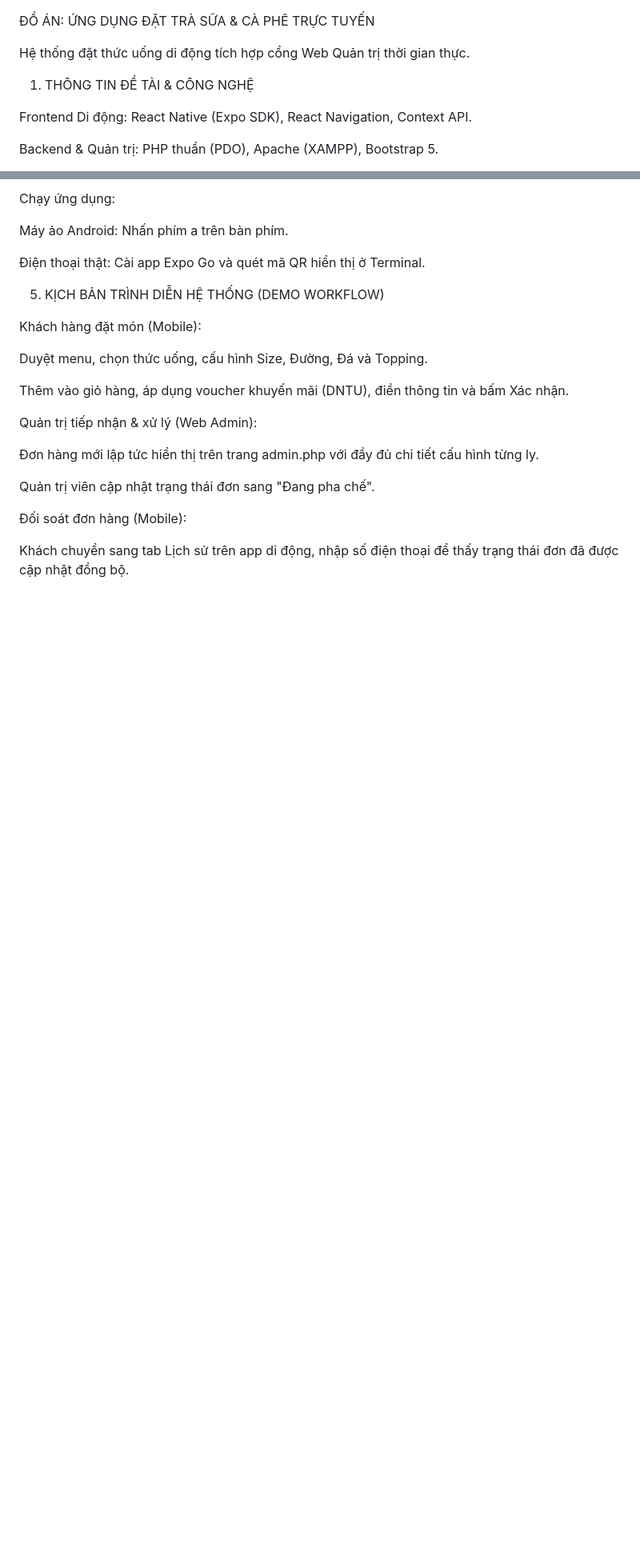
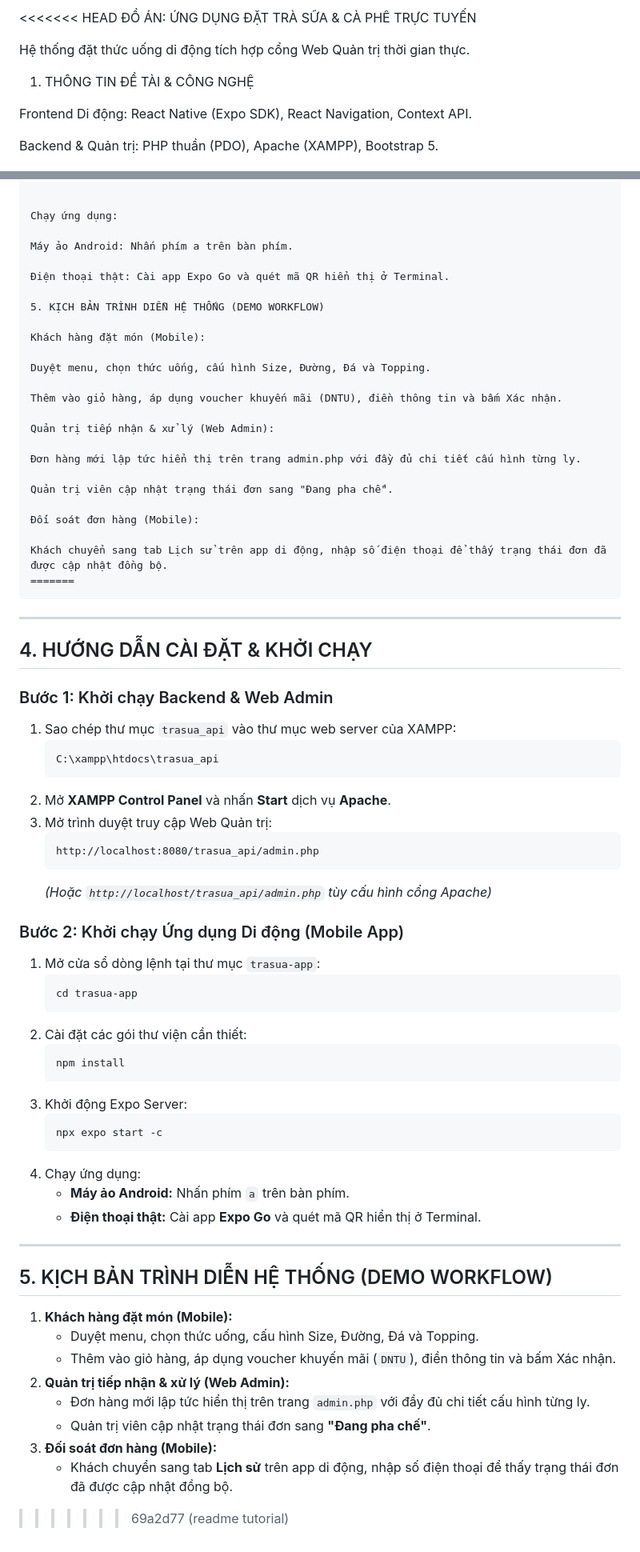
Before and after one commit to Kosho95/APP_BAN_TRA_SUA, a Markdown page: README.md, 2 parts joined by grey strips. Shown at 80% size. Rendered like a GitHub page; blank space fills up the shorter version.

Commit message:
readme tutorial

````diff
--- a/README.md
+++ b/README.md
@@ -1,3 +1,4 @@
+<<<<<<< HEAD
 ĐỒ ÁN: ỨNG DỤNG ĐẶT TRÀ SỮA & CÀ PHÊ TRỰC TUYẾN
 
 Hệ thống đặt thức uống di động tích hợp cổng Web Quản trị thời gian thực.
@@ -101,3 +130,51 @@ Quản trị viên cập nhật trạng thái đơn sang "Đang pha chế".
 Đối soát đơn hàng (Mobile):
 
 Khách chuyển sang tab Lịch sử trên app di động, nhập số điện thoại để thấy trạng thái đơn đã được cập nhật đồng bộ.
+=======
+```
+
+---
+
+## 4. HƯỚNG DẪN CÀI ĐẶT & KHỞI CHẠY
+
+### Bước 1: Khởi chạy Backend & Web Admin
+1. Sao chép thư mục `trasua_api` vào thư mục web server của XAMPP:
+   ```text
+   C:\xampp\htdocs\trasua_api
+   ```
+2. Mở **XAMPP Control Panel** và nhấn **Start** dịch vụ **Apache**.
+3. Mở trình duyệt truy cập Web Quản trị:
+   ```text
+   http://localhost:8080/trasua_api/admin.php
+   ```
+   *(Hoặc `http://localhost/trasua_api/admin.php` tùy cấu hình cổng Apache)*
+
+### Bước 2: Khởi chạy Ứng dụng Di động (Mobile App)
+1. Mở cửa sổ dòng lệnh tại thư mục `trasua-app`:
+   ```bash
+   cd trasua-app
+   ```
+2. Cài đặt các gói thư viện cần thiết:
+   ```bash
+   npm install
+   ```
+3. Khởi động Expo Server:
+   ```bash
+   npx expo start -c
+   ```
+4. Chạy ứng dụng:
+   - **Máy ảo Android:** Nhấn phím `a` trên bàn phím.
+   - **Điện thoại thật:** Cài app **Expo Go** và quét mã QR hiển thị ở Terminal.
+
+---
+
+## 5. KỊCH BẢN TRÌNH DIỄN HỆ THỐNG (DEMO WORKFLOW)
+1. **Khách hàng đặt món (Mobile):**
+   - Duyệt menu, chọn thức uống, cấu hình Size, Đường, Đá và Topping.
+   - Thêm vào giỏ hàng, áp dụng voucher khuyến mãi (`DNTU`), điền thông tin và bấm Xác nhận.
+2. **Quản trị tiếp nhận & xử lý (Web Admin):**
+   - Đơn hàng mới lập tức hiển thị trên trang `admin.php` với đầy đủ chi tiết cấu hình từng ly.
+   - Quản trị viên cập nhật trạng thái đơn sang **"Đang pha chế"**.
+3. **Đối soát đơn hàng (Mobile):**
+   - Khách chuyển sang tab **Lịch sử** trên app di động, nhập số điện thoại để thấy trạng thái đơn đã được cập nhật đồng bộ.
+>>>>>>> 69a2d77 (readme tutorial)
````
Also changed, not shown: other parts of README.md (+28 -0 lines).
